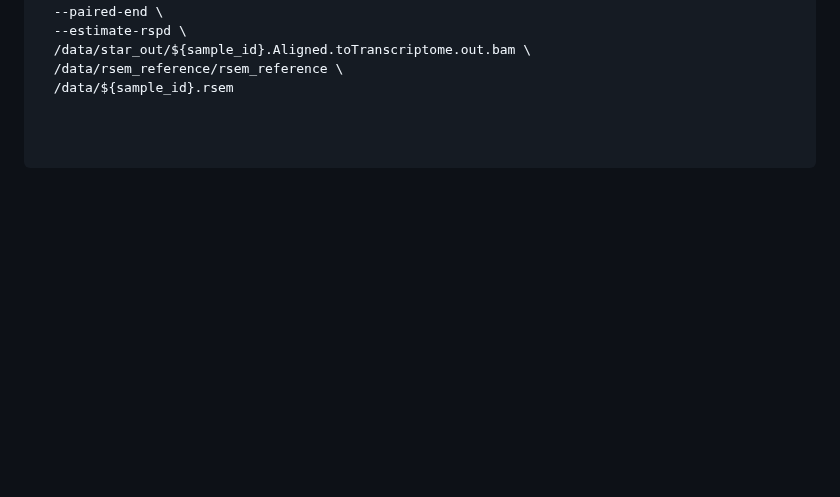
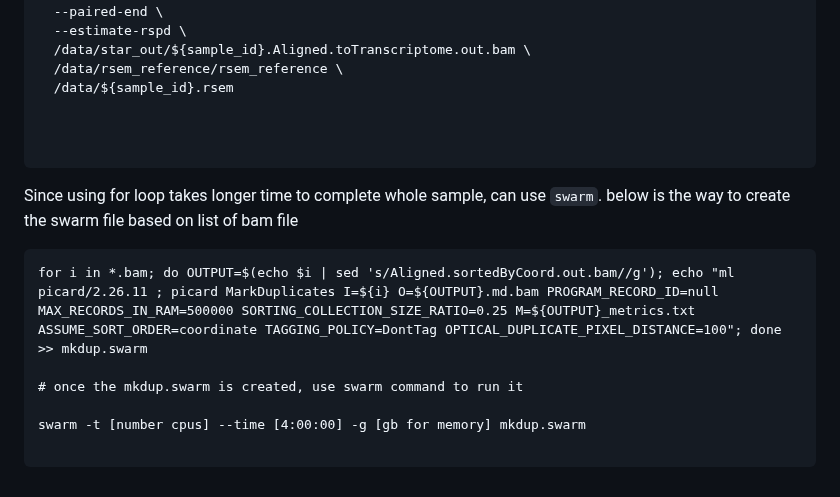
Before and after one commit to ChiaHan-1215/Normal_Urothelial_Project, a Markdown page: short-read_RNA-seq/STAR_index_and_align.md, the part around the change. Rendered like a GitHub page; blank space fills up the shorter version.

````diff
--- a/short-read_RNA-seq/STAR_index_and_align.md
+++ b/short-read_RNA-seq/STAR_index_and_align.md
@@ -120,3 +120,13 @@ rsem-calculate-expression \
 
 
 ```
+Since using for loop takes longer time to complete whole sample, can use `swarm`. below is the way to create the swarm file based on list of bam file
+
+```
+for i in *.bam; do OUTPUT=$(echo $i | sed 's/Aligned.sortedByCoord.out.bam//g'); echo "ml picard/2.26.11 ; picard MarkDuplicates I=${i} O=${OUTPUT}.md.bam PROGRAM_RECORD_ID=null  MAX_RECORDS_IN_RAM=500000 SORTING_COLLECTION_SIZE_RATIO=0.25 M=${OUTPUT}_metrics.txt ASSUME_SORT_ORDER=coordinate TAGGING_POLICY=DontTag OPTICAL_DUPLICATE_PIXEL_DISTANCE=100"; done >> mkdup.swarm
+
+# once the mkdup.swarm is created, use swarm command to run it
+
+swarm -t [number cpus] --time [4:00:00] -g [gb for memory] mkdup.swarm
+
+```
````
